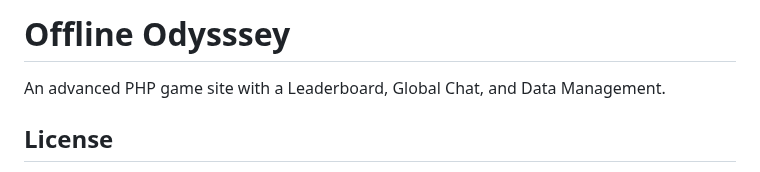
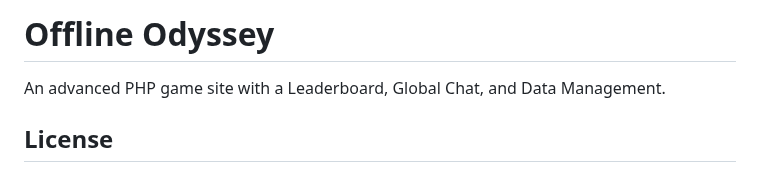
Before and after one commit to calvinkNT/offline-odyssey, a Markdown page: readme.md, the part around the change. Drawn GitHub-style.

```diff
--- a/readme.md
+++ b/readme.md
@@ -1,4 +1,4 @@
-# Offline Odysssey
+# Offline Odyssey
 
 An advanced PHP game site with a Leaderboard, Global Chat, and Data Management.
 
```
